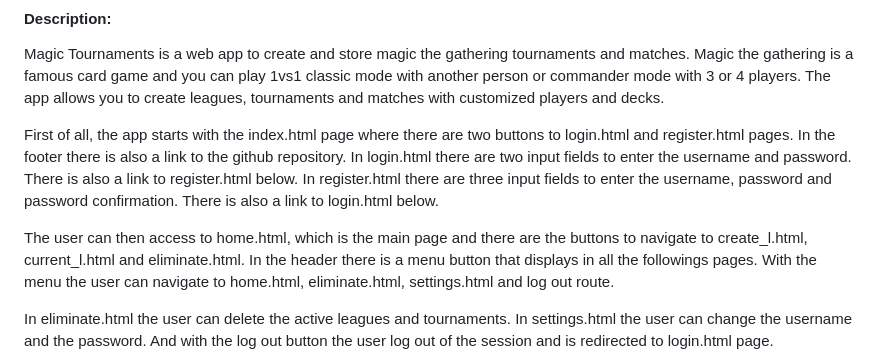
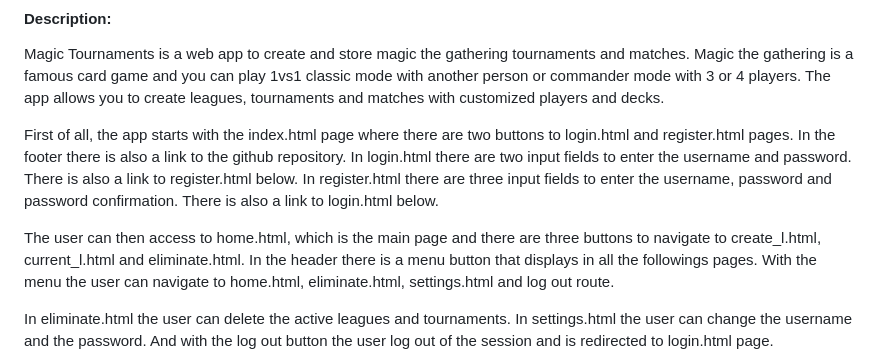
Before and after one commit to jml850/magictournaments, a Markdown page: README.md, the part around the change. Rendered like a GitHub page.

```diff
--- a/README.md
+++ b/README.md
@@ -10,7 +10,7 @@ First of all, the app starts with the index.html page where there are two button
 In login.html there are two input fields to enter the username and password. There is also a link to register.html below.
 In register.html there are three input fields to enter the username, password and password confirmation. There is also a link to login.html below.
 
-The user can then access to home.html, which is the main page and there are the buttons to navigate to create_l.html, current_l.html and eliminate.html.
+The user can then access to home.html, which is the main page and there are three buttons to navigate to create_l.html, current_l.html and eliminate.html.
 In the header there is a menu button that displays in all the followings pages.
 With the menu the user can navigate to home.html, eliminate.html, settings.html and log out route.
 
```
